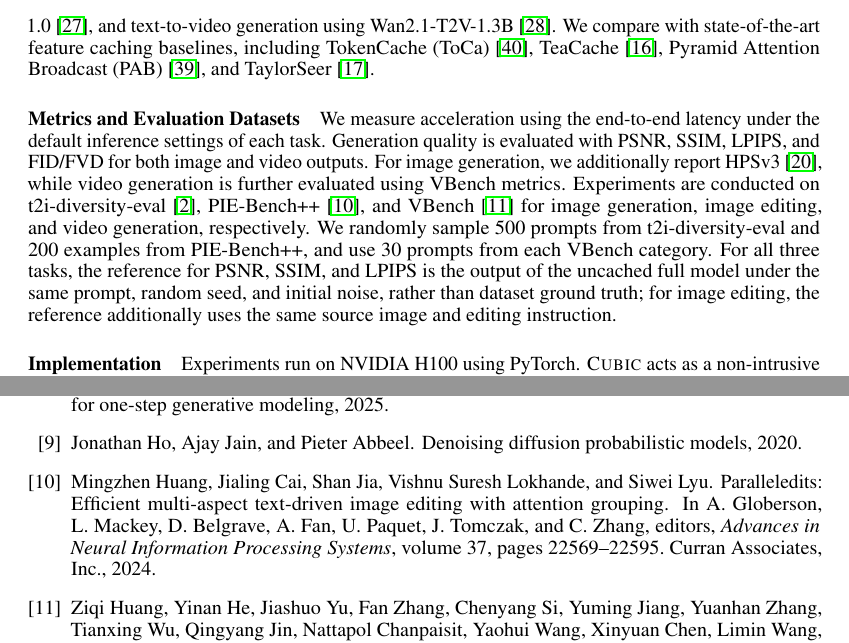
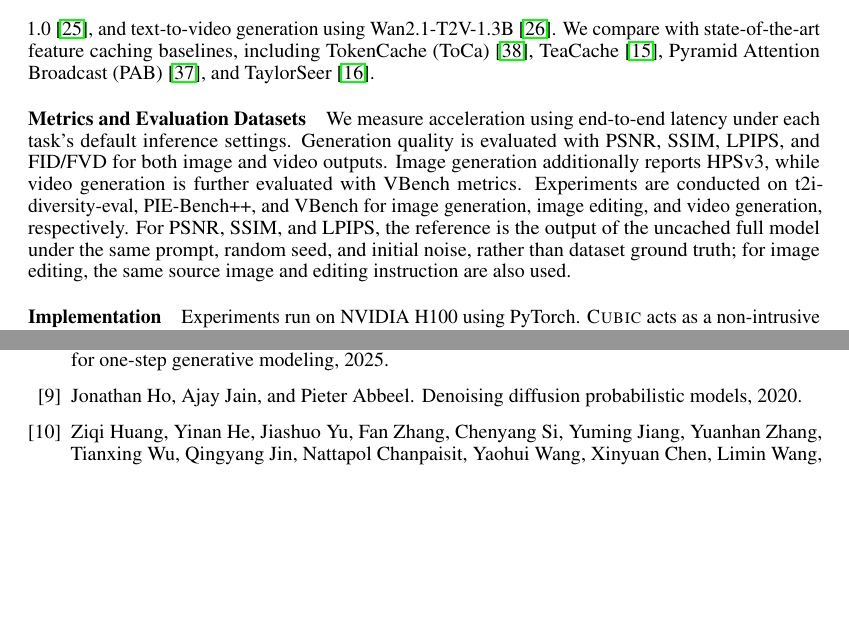
Before and after one commit to chen-yy20/Cubic-paper-NIPS26, a LaTeX paper (main.tex, which reads sections/5-eval.tex): two parts of pages 8 and 11 of 33, joined at a grey line, cut so that both start at the same text, the shorter picture padded with empty space. Compiled offline with pdfLaTeX.

Commit message:
Updates from Overleaf

```diff
--- a/sections/5-eval.tex
+++ b/sections/5-eval.tex
@@ -3,7 +3,9 @@
 \paragraph{Models and Baselines.}
 We evaluate \cubic across three representative generative settings: text-to-image generation using Flux-1-dev~\cite{flux}, instruction-guided image editing using FireRed-Image-Edit-1.0~\cite{firered}, and text-to-video generation using Wan2.1-T2V-1.3B~\cite{wan}. We compare with state-of-the-art feature caching baselines, including TokenCache (ToCa)~\cite{tokencache}, TeaCache~\cite{teacache}, Pyramid Attention Broadcast (PAB)~\cite{pab}, and TaylorSeer~\cite{taylorseer}.
 
-\paragraph{Metrics and Evaluation Datasets} We measure acceleration using the end-to-end latency under the default inference settings of each task. Generation quality is evaluated with PSNR, SSIM, LPIPS, and FID/FVD for both image and video outputs. For image generation, we additionally report HPSv3~\cite{HPSv3}, while video generation is further evaluated using VBench metrics. Experiments are conducted on t2i-diversity-eval~\cite{brack2025howtotrain}, PIE-Bench++~\cite{Pie_bench}, and VBench~\cite{vbench} for image generation, image editing, and video generation, respectively. We randomly sample 500 prompts from t2i-diversity-eval and 200 examples from PIE-Bench++, and use 30 prompts from each VBench category. For all three tasks, the reference for PSNR, SSIM, and LPIPS is the output of the uncached full model under the same prompt, random seed, and initial noise, rather than dataset ground truth; for image editing, the reference additionally uses the same source image and editing instruction.
+\paragraph{Metrics and Evaluation Datasets}
+
+We measure acceleration using end-to-end latency under each task’s default inference settings. Generation quality is evaluated with PSNR, SSIM, LPIPS, and FID/FVD for both image and video outputs. Image generation additionally reports HPSv3, while video generation is further evaluated with VBench metrics. Experiments are conducted on t2i-diversity-eval, PIE-Bench++, and VBench for image generation, image editing, and video generation, respectively. For PSNR, SSIM, and LPIPS, the reference is the output of the uncached full model under the same prompt, random seed, and initial noise, rather than dataset ground truth; for image editing, the same source image and editing instruction are also used.
 
 \paragraph{Implementation}
 \label{sec:Implementation}
```
